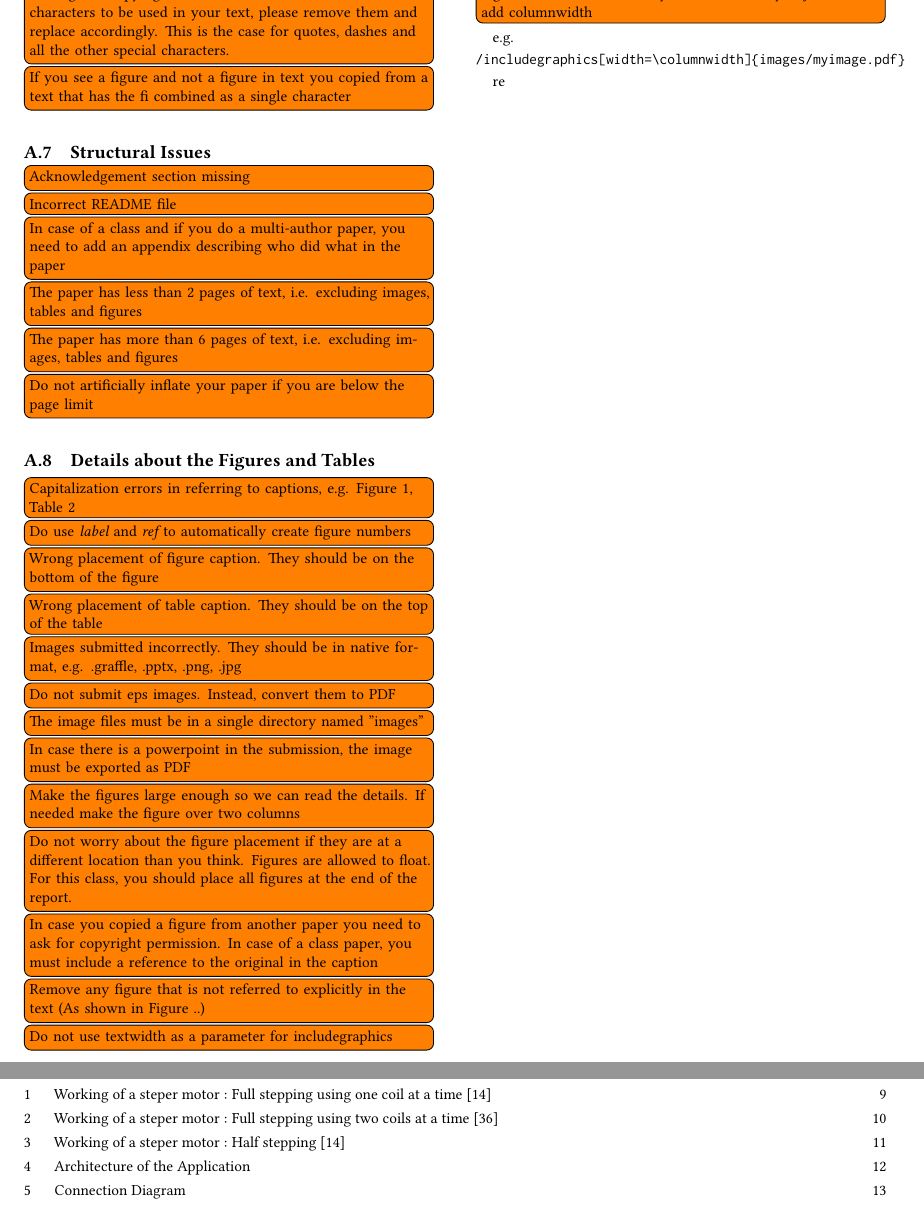
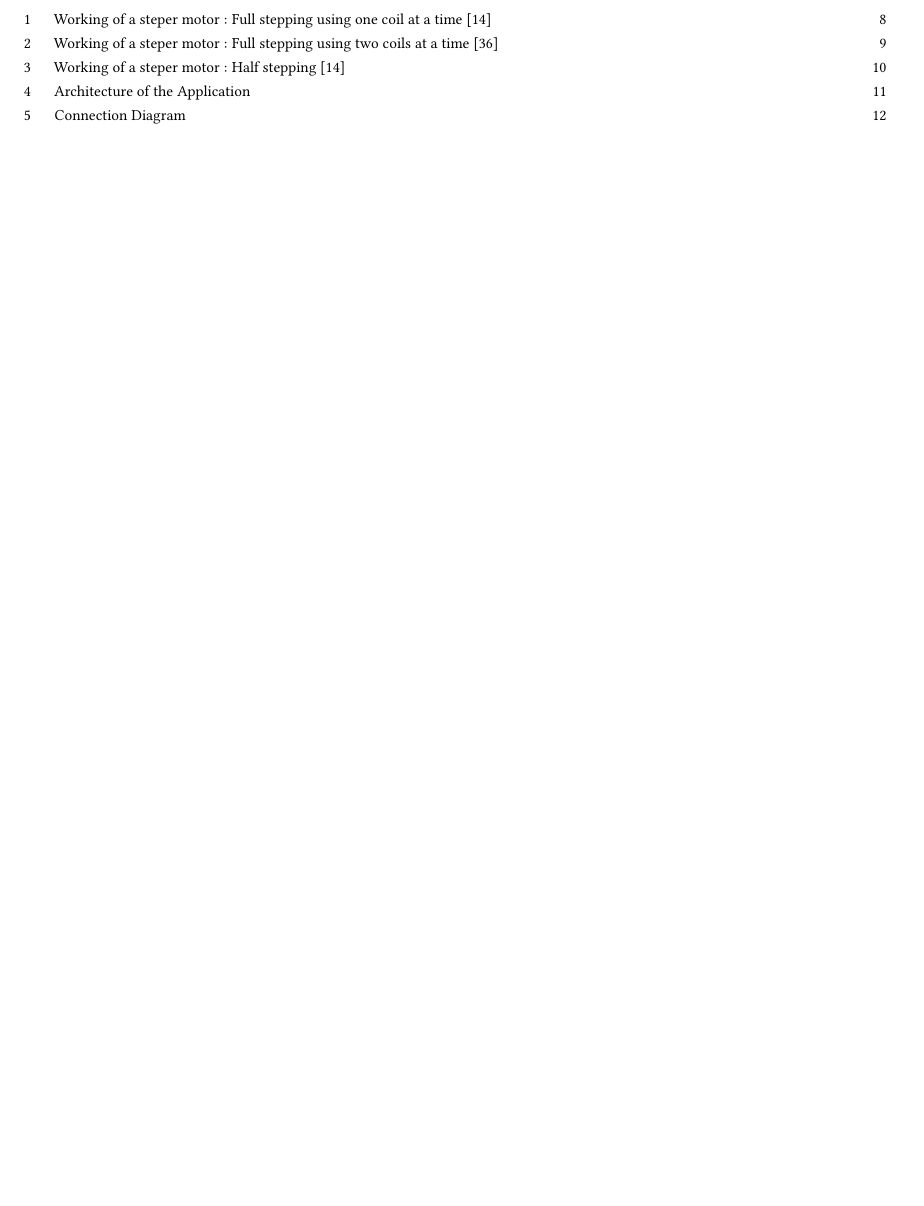
Before and after one commit to bigdata-i523/hid201, a LaTeX paper (project/report.tex): two parts of pages 7 and 8 of 13 before the commit and part of page 7 of 12 after it, the two joined at a grey line, cut at the place of the change, the shorter picture padded with empty space. Compiled offline with pdfLaTeX.

Commit message:
remove issue

```diff
--- a/project/report.tex
+++ b/project/report.tex
@@ -367,8 +367,4 @@ MQTT is a fast and reliable data agnostic and platform independent protocol that
 
 \appendix
 
-
-
-\input{issues}
-
 \end{document}
```
